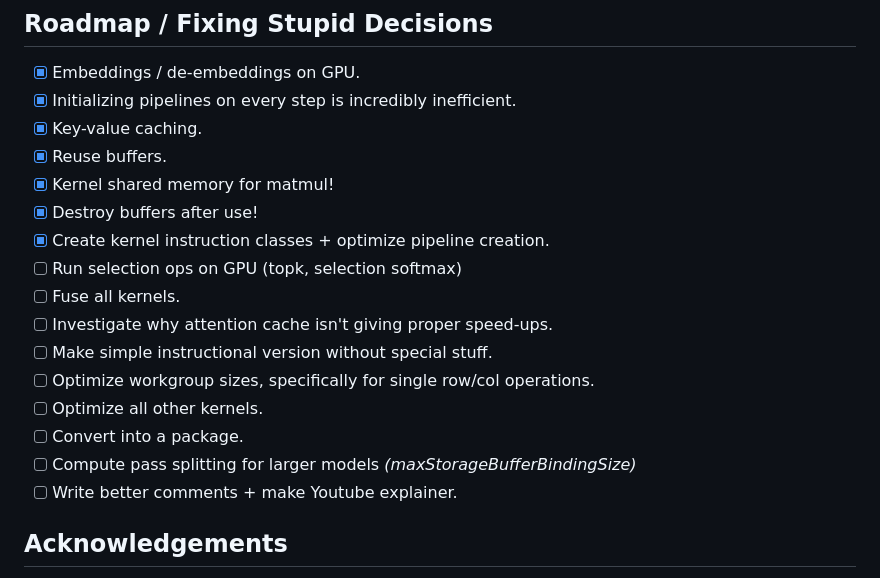
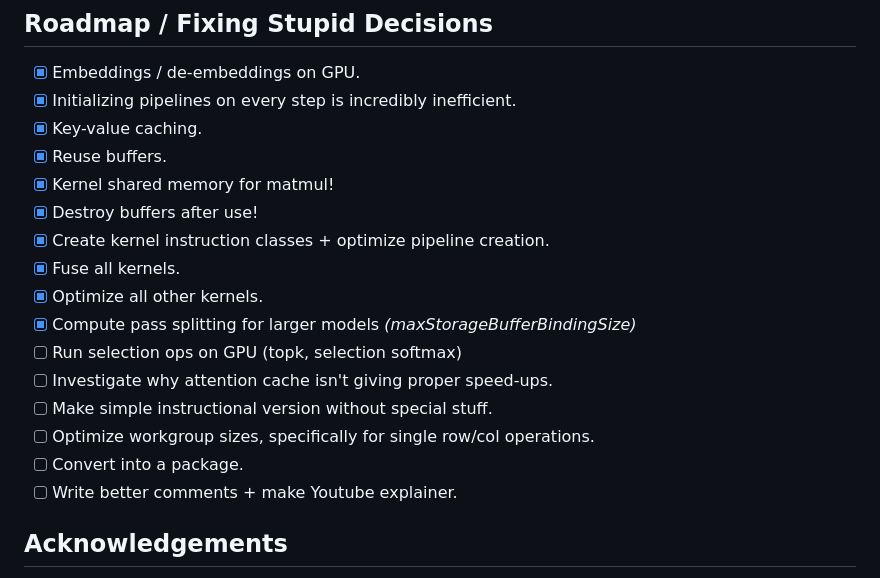
Before and after one commit to 0hq/WebGPT, a Markdown page: README.md, the part around the change. Drawn GitHub-style.

```diff
--- a/README.md
+++ b/README.md
@@ -33,14 +33,14 @@ Note: **You'll need to use Git LFS** to download the model files, after cloning
 - [x] Kernel shared memory for matmul!
 - [x] Destroy buffers after use!
 - [x] Create kernel instruction classes + optimize pipeline creation.
+- [X] Fuse all kernels.
+- [X] Optimize all other kernels.
+- [X] Compute pass splitting for larger models _(maxStorageBufferBindingSize)_
 - [ ] Run selection ops on GPU (topk, selection softmax)
-- [ ] Fuse all kernels.
 - [ ] Investigate why attention cache isn't giving proper speed-ups.
 - [ ] Make simple instructional version without special stuff.
 - [ ] Optimize workgroup sizes, specifically for single row/col operations.
-- [ ] Optimize all other kernels.
 - [ ] Convert into a package.
-- [ ] Compute pass splitting for larger models _(maxStorageBufferBindingSize)_
 - [ ] Write better comments + make Youtube explainer.
 
 ## Acknowledgements
```
